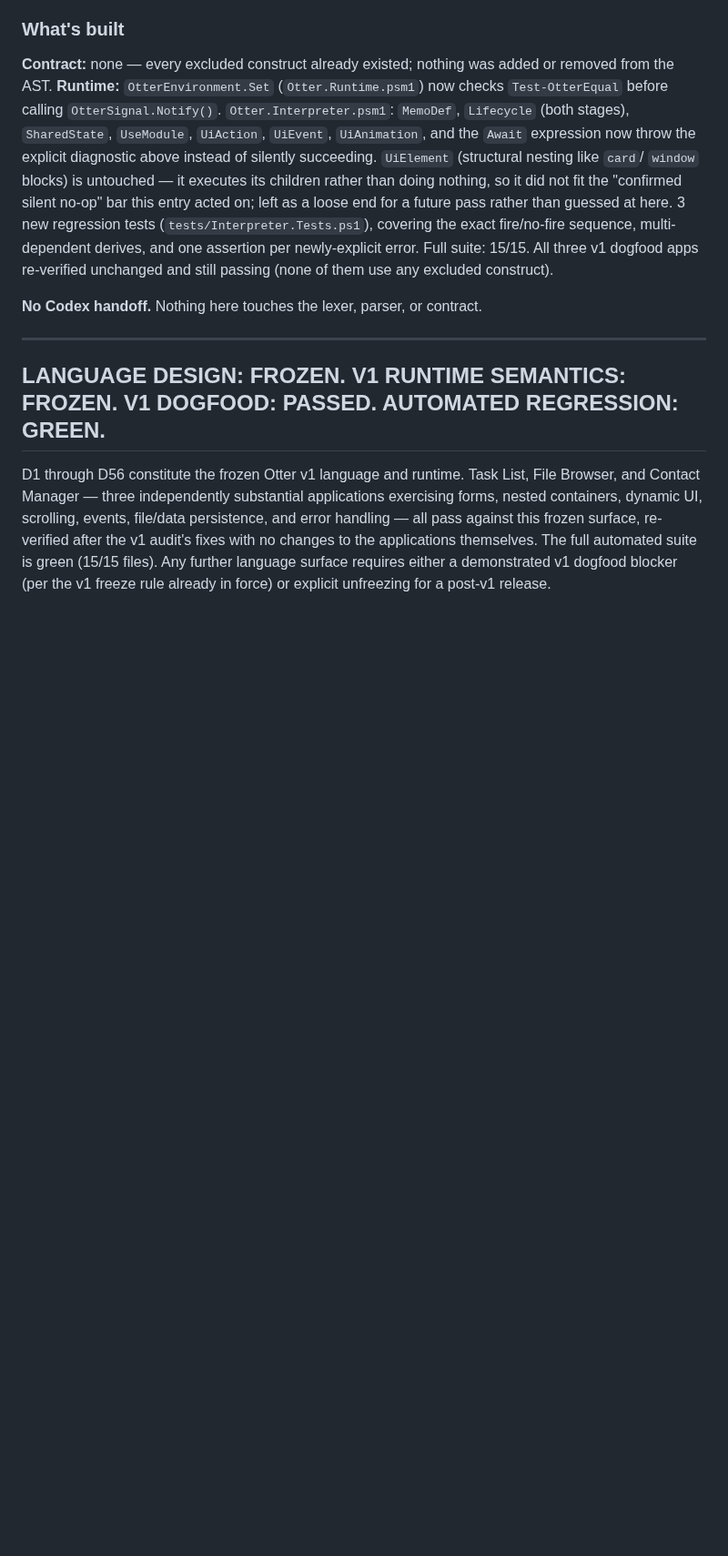
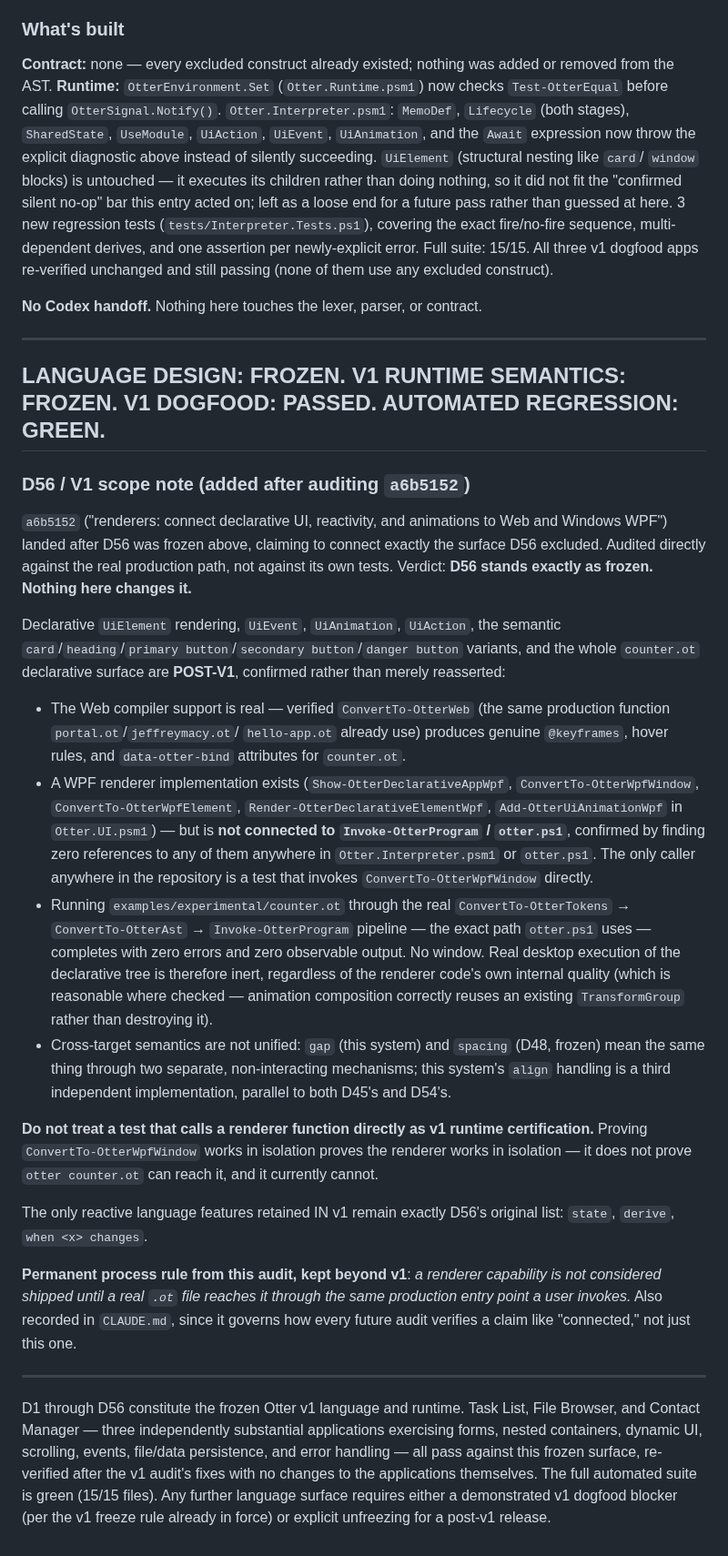
Before and after one commit to Heavens-Lava/otterPS, a Markdown page: SPEC-DECISIONS.md, the part around the change. Shown at 91% size. GitHub-like rendering; blank space fills up the shorter version.

Commit message:
D56: record the 9e8f2fd scope note and the reachability process rule
Adds the D56/V1 SCOPE NOTE to SPEC-DECISIONS.md so this subsystem
cannot be accidentally recertified later: declarative UiElement
rendering, UiEvent, UiAnimation, UiAction, semantic button variants,
and the counter.ot declarative surface stay POST-V1, confirmed against
the real production path rather than reasserted from the prior D56
entry alone. state/derive/when-changes remain the only IN reactive
features.

Also records the permanent process rule in CLAUDE.md: a renderer
capability is not shipped until a real .ot file reaches it through the
actual production entry point (Invoke-OtterProgram / ConvertTo-OtterWeb),
not merely through a test that calls the renderer function directly.
This is the rule the 9e8f2fd audit was built on and is worth keeping
for every future audit, not just this one.

Co-Authored-By: Claude Sonnet 5 <noreply@anthropic.com>

```diff
--- a/SPEC-DECISIONS.md
+++ b/SPEC-DECISIONS.md
@@ -3847,6 +3847,61 @@ contract.
 
 ## LANGUAGE DESIGN: FROZEN. V1 RUNTIME SEMANTICS: FROZEN. V1 DOGFOOD: PASSED. AUTOMATED REGRESSION: GREEN.
 
+### D56 / V1 scope note (added after auditing `a6b5152`)
+
+`a6b5152` ("renderers: connect declarative UI, reactivity, and
+animations to Web and Windows WPF") landed after D56 was frozen above,
+claiming to connect exactly the surface D56 excluded. Audited directly
+against the real production path, not against its own tests. Verdict:
+**D56 stands exactly as frozen. Nothing here changes it.**
+
+Declarative `UiElement` rendering, `UiEvent`, `UiAnimation`,
+`UiAction`, the semantic `card`/`heading`/`primary button`/`secondary
+button`/`danger button` variants, and the whole `counter.ot`
+declarative surface are **POST-V1**, confirmed rather than merely
+reasserted:
+
+- The Web compiler support is real — verified `ConvertTo-OtterWeb`
+  (the same production function `portal.ot`/`jeffreymacy.ot`/
+  `hello-app.ot` already use) produces genuine `@keyframes`, hover
+  rules, and `data-otter-bind` attributes for `counter.ot`.
+- A WPF renderer implementation exists (`Show-OtterDeclarativeAppWpf`,
+  `ConvertTo-OtterWpfWindow`, `ConvertTo-OtterWpfElement`,
+  `Render-OtterDeclarativeElementWpf`, `Add-OtterUiAnimationWpf` in
+  `Otter.UI.psm1`) — but is **not connected to `Invoke-OtterProgram` /
+  `otter.ps1`**, confirmed by finding zero references to any of them
+  anywhere in `Otter.Interpreter.psm1` or `otter.ps1`. The only caller
+  anywhere in the repository is a test that invokes
+  `ConvertTo-OtterWpfWindow` directly.
+- Running `examples/experimental/counter.ot` through the real
+  `ConvertTo-OtterTokens` → `ConvertTo-OtterAst` →
+  `Invoke-OtterProgram` pipeline — the exact path `otter.ps1` uses —
+  completes with zero errors and zero observable output. No window.
+  Real desktop execution of the declarative tree is therefore inert,
+  regardless of the renderer code's own internal quality (which is
+  reasonable where checked — animation composition correctly reuses an
+  existing `TransformGroup` rather than destroying it).
+- Cross-target semantics are not unified: `gap` (this system) and
+  `spacing` (D48, frozen) mean the same thing through two separate,
+  non-interacting mechanisms; this system's `align` handling is a
+  third independent implementation, parallel to both D45's and D54's.
+
+**Do not treat a test that calls a renderer function directly as v1
+runtime certification.** Proving `ConvertTo-OtterWpfWindow` works in
+isolation proves the renderer works in isolation — it does not prove
+`otter counter.ot` can reach it, and it currently cannot.
+
+The only reactive language features retained IN v1 remain exactly
+D56's original list: `state`, `derive`, `when <x> changes`.
+
+**Permanent process rule from this audit, kept beyond v1**: *a renderer
+capability is not considered shipped until a real `.ot` file reaches it
+through the same production entry point a user invokes.* Also recorded
+in `CLAUDE.md`, since it governs how every future audit verifies a
+claim like "connected," not just this one.
+
+---
+
 D1 through D56 constitute the frozen Otter v1 language and runtime.
 Task List, File Browser, and Contact Manager — three independently
 substantial applications exercising forms, nested containers, dynamic
```
Also changed, not shown: CLAUDE.md (+14 -0 lines).
